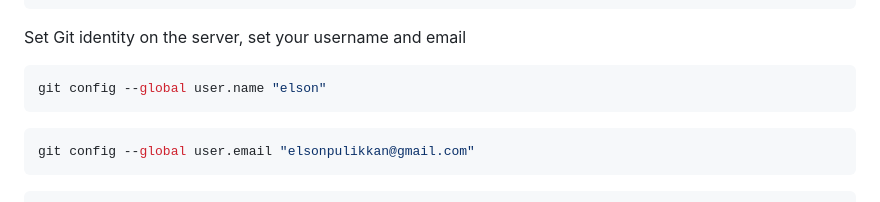
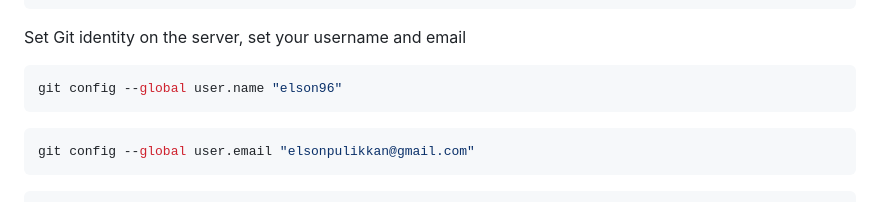
Before and after one commit to elsonpulikkan96/git-basics, a Markdown page: README.md, the part around the change. Rendered like a GitHub page.

````diff
--- a/README.md
+++ b/README.md
@@ -114,7 +114,7 @@ cd git-basics
 ```
 Set Git identity on the server, set your username and email
 ```sh
-git config --global user.name "elson"
+git config --global user.name "elson96"
 ```
 ```sh
 git config --global user.email "elsonpulikkan@gmail.com"
````
